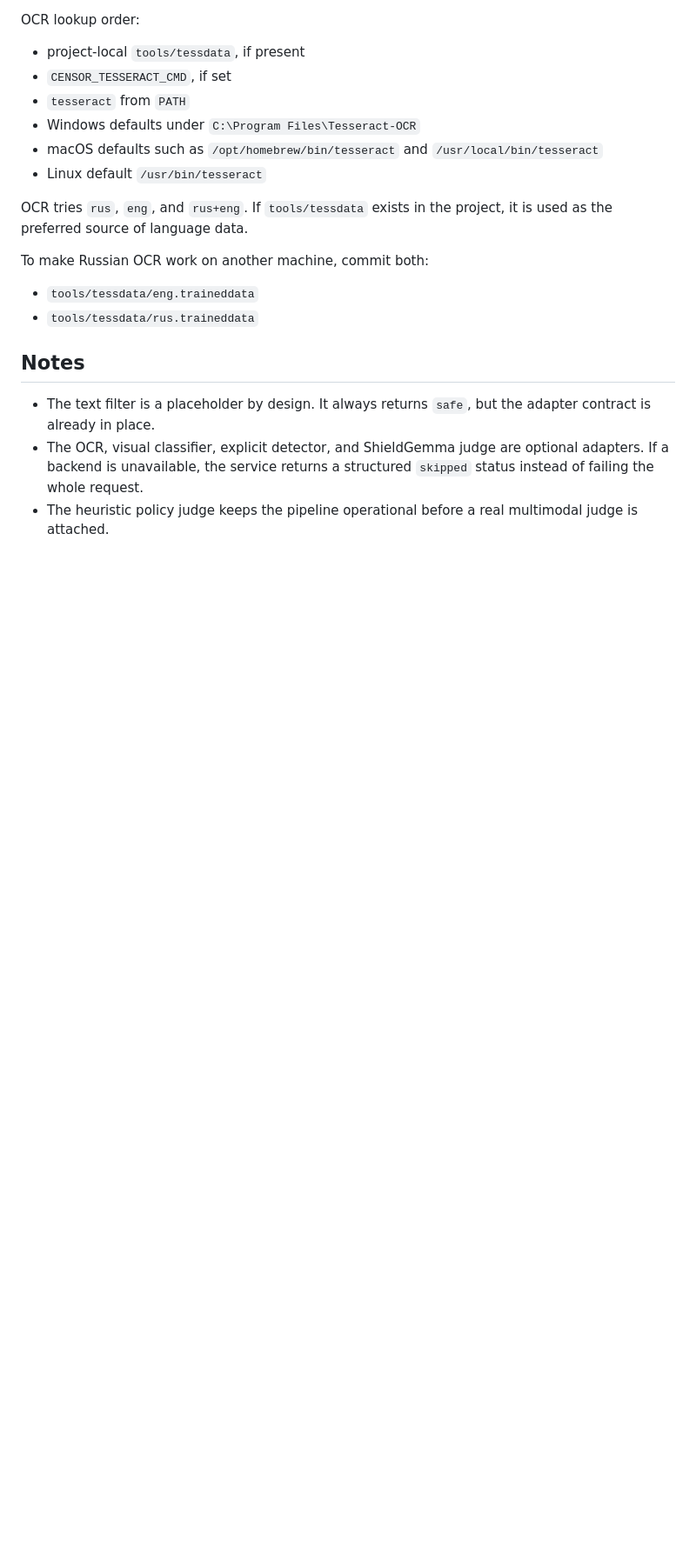
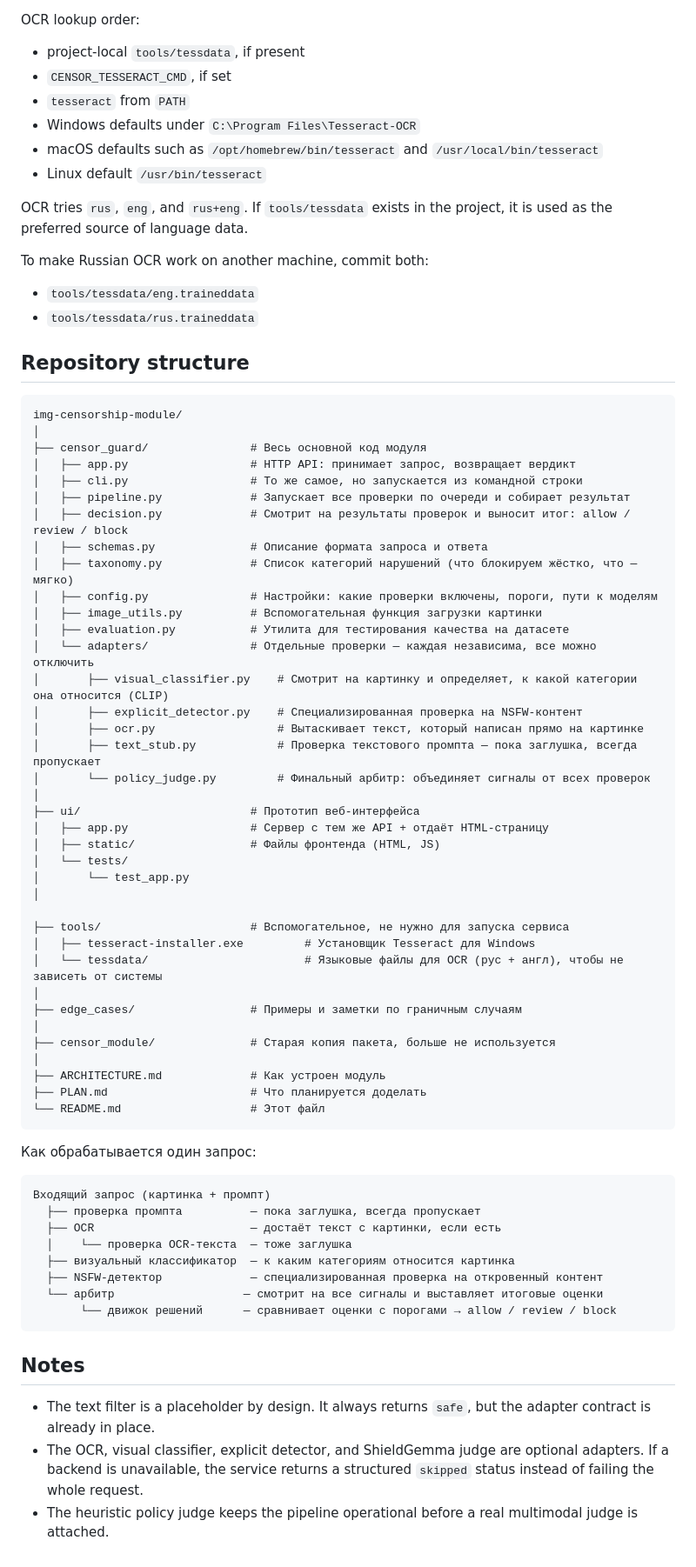
Before and after one commit to oversanya/img-censorship-module, a Markdown page: README.md, the part around the change. Shown at 87% size. GitHub-like rendering; blank space fills up the shorter version.

Commit message:
add structure to readme, delete pycache

````diff
--- a/README.md
+++ b/README.md
@@ -94,6 +94,61 @@ To make Russian OCR work on another machine, commit both:
 - `tools/tessdata/eng.traineddata`
 - `tools/tessdata/rus.traineddata`
 
+## Repository structure
+
+```
+img-censorship-module/
+│
+├── censor_guard/               # Весь основной код модуля
+│   ├── app.py                  # HTTP API: принимает запрос, возвращает вердикт
+│   ├── cli.py                  # То же самое, но запускается из командной строки
+│   ├── pipeline.py             # Запускает все проверки по очереди и собирает результат
+│   ├── decision.py             # Смотрит на результаты проверок и выносит итог: allow / review / block
+│   ├── schemas.py              # Описание формата запроса и ответа
+│   ├── taxonomy.py             # Список категорий нарушений (что блокируем жёстко, что — мягко)
+│   ├── config.py               # Настройки: какие проверки включены, пороги, пути к моделям
+│   ├── image_utils.py          # Вспомогательная функция загрузки картинки
+│   ├── evaluation.py           # Утилита для тестирования качества на датасете
+│   └── adapters/               # Отдельные проверки — каждая независима, все можно отключить
+│       ├── visual_classifier.py    # Смотрит на картинку и определяет, к какой категории она относится (CLIP)
+│       ├── explicit_detector.py    # Специализированная проверка на NSFW-контент
+│       ├── ocr.py                  # Вытаскивает текст, который написан прямо на картинке
+│       ├── text_stub.py            # Проверка текстового промпта — пока заглушка, всегда пропускает
+│       └── policy_judge.py         # Финальный арбитр: объединяет сигналы от всех проверок
+│
+├── ui/                         # Прототип веб-интерфейса
+│   ├── app.py                  # Сервер с тем же API + отдаёт HTML-страницу
+│   ├── static/                 # Файлы фронтенда (HTML, JS)
+│   └── tests/
+│       └── test_app.py
+│
+
+├── tools/                      # Вспомогательное, не нужно для запуска сервиса
+│   ├── tesseract-installer.exe         # Установщик Tesseract для Windows
+│   └── tessdata/                       # Языковые файлы для OCR (рус + англ), чтобы не зависеть от системы
+│
+├── edge_cases/                 # Примеры и заметки по граничным случаям
+│
+├── censor_module/              # Старая копия пакета, больше не используется
+│
+├── ARCHITECTURE.md             # Как устроен модуль
+├── PLAN.md                     # Что планируется доделать
+└── README.md                   # Этот файл
+```
+
+Как обрабатывается один запрос:
+
+```
+Входящий запрос (картинка + промпт)
+  ├── проверка промпта          — пока заглушка, всегда пропускает
+  ├── OCR                       — достаёт текст с картинки, если есть
+  │    └── проверка OCR-текста  — тоже заглушка
+  ├── визуальный классификатор  — к каким категориям относится картинка
+  ├── NSFW-детектор             — специализированная проверка на откровенный контент
+  └── арбитр                   — смотрит на все сигналы и выставляет итоговые оценки
+       └── движок решений      — сравнивает оценки с порогами → allow / review / block
+```
+
 ## Notes
 
 - The text filter is a placeholder by design. It always returns `safe`, but the adapter contract is already in place.
````
